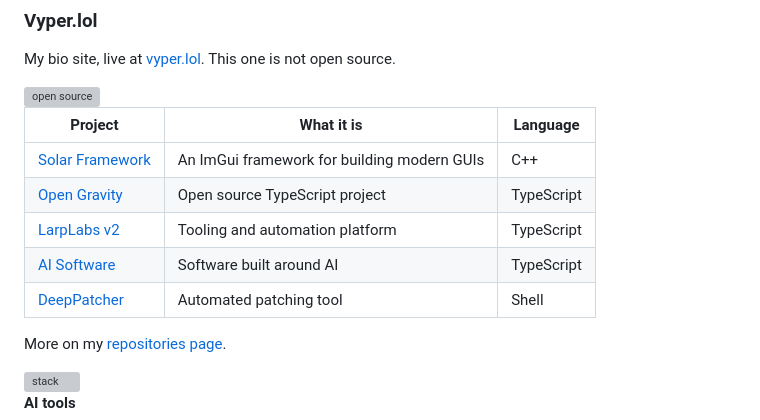
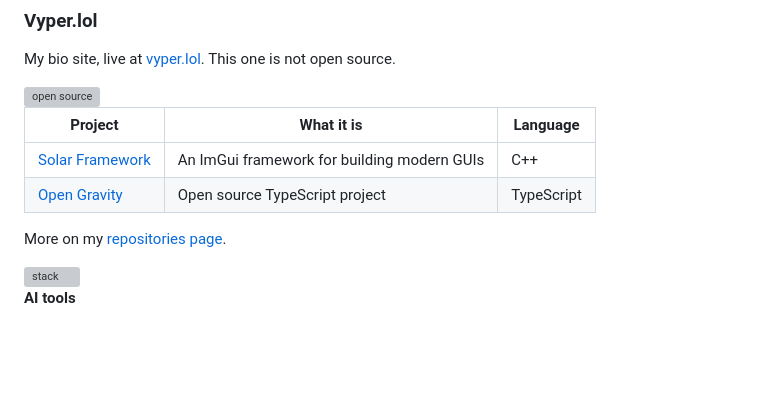
Before and after one commit to limoonsdev/limoonsdev, a Markdown page: README.md, the part around the change. Rendered like a GitHub page; blank space fills up the shorter version; grey boxes are pictures that could not be loaded.

Commit message:
Update project list in README
Removed LarpLabs v2, AI Software, and DeepPatcher from the project list.

```diff
--- a/README.md
+++ b/README.md
@@ -28,9 +28,6 @@ My bio site, live at [vyper.lol](https://vyper.lol). This one is not open source
 | --- | --- | --- |
 | [Solar Framework](https://github.com/limoonsdev/Solar-Framework) | An ImGui framework for building modern GUIs | C++ |
 | [Open Gravity](https://github.com/limoonsdev/Open-Gravity) | Open source TypeScript project | TypeScript |
-| [LarpLabs v2](https://github.com/limoonsdev/larplabs-v2) | Tooling and automation platform | TypeScript |
-| [AI Software](https://github.com/limoonsdev/ai_software) | Software built around AI | TypeScript |
-| [DeepPatcher](https://github.com/limoonsdev/DeepPatcher) | Automated patching tool | Shell |
 
 More on my [repositories page](https://github.com/limoonsdev?tab=repositories).
 
```
